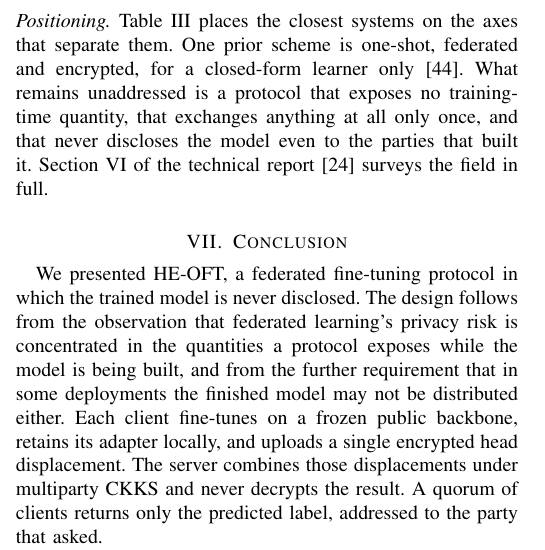
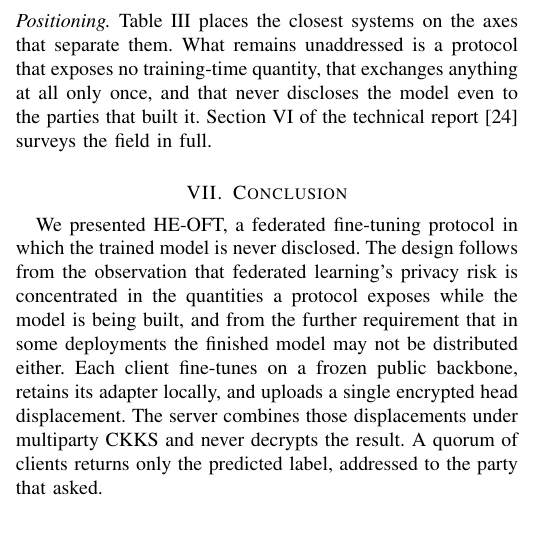
Before and after one commit to hkanpak21/HE-IFD, a LaTeX paper (docs/paper/main.tex, which reads docs/paper/sections/related.tex): part of one column of page 9 of 11 before the commit and part of one column of page 9 of 10 after it, cut so that both start at the same text, the shorter picture padded with empty space. Compiled offline with pdfLaTeX.

Commit message:
Submission: drop the FedHEONN sentence, back to ten pages
Halil's call. The one prior scheme that is at once one-shot, federated and
encrypted stays in the report, where the Positioning paragraph already
names it, and leaves the submission. That drops a bibliography key with
it, 44 to 43, and the submission returns to ten pages from eleven.

The prose budget reads 23 words over its target. That target was derived
to land ten pages and the document lands ten pages, so the hard gate is
met and the proxy is stale by that much.

All nine gates otherwise pass. Nothing rewritten in either view, both
compile clean, the two documents still agree.

Co-Authored-By: Claude Fable 5 <noreply@anthropic.com>

```diff
--- a/docs/paper/sections/related.tex
+++ b/docs/paper/sections/related.tex
@@ -281,8 +281,7 @@ HE-OFT                               & one  & HE   & no       & label \\
 
 \paperonly{\medskip
 \noindent\emph{Positioning.}
-\Cref{tab:related} places the closest systems on the axes that separate them. One prior scheme is one-shot, federated and encrypted, for a
-closed-form learner only~\cite{fedheonn2023}. What remains unaddressed is a protocol that
+\Cref{tab:related} places the closest systems on the axes that separate them. What remains unaddressed is a protocol that
 exposes no training-time quantity, that exchanges anything at all only once, and
 that never discloses the model even to the parties that built it. \trsee{sec:related} surveys the field in full.}
 
```
Also changed, not shown: docs/paper/main-tr.pdf, docs/paper/main.pdf, 1 other file.
